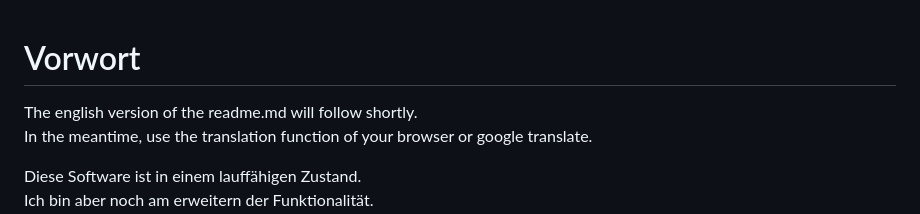
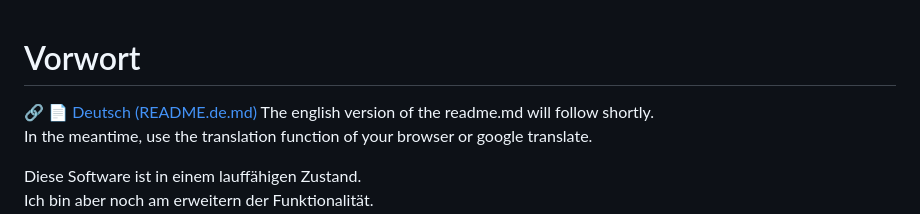
Before and after one commit to BennoPostler/modbus_gateway, a Markdown page: README.md, the part around the change. Rendered like a GitHub page.

```diff
--- a/README.md
+++ b/README.md
@@ -1,4 +1,5 @@
 # Vorwort
+🔗 [📄 Deutsch (README.de.md)](README.de.md)
 The english version of the readme.md will follow shortly.
 In the meantime, use the translation function of your browser or google translate.
 
```
